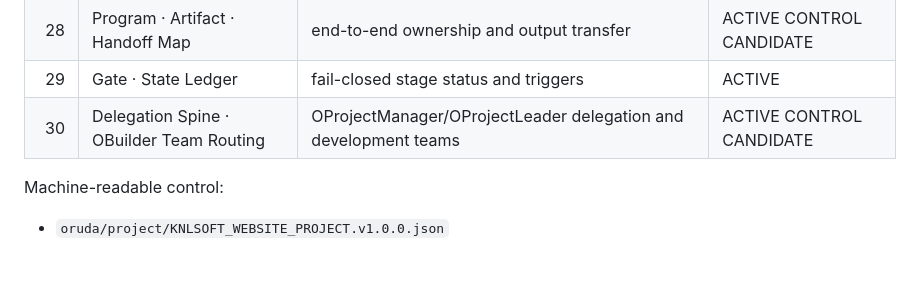
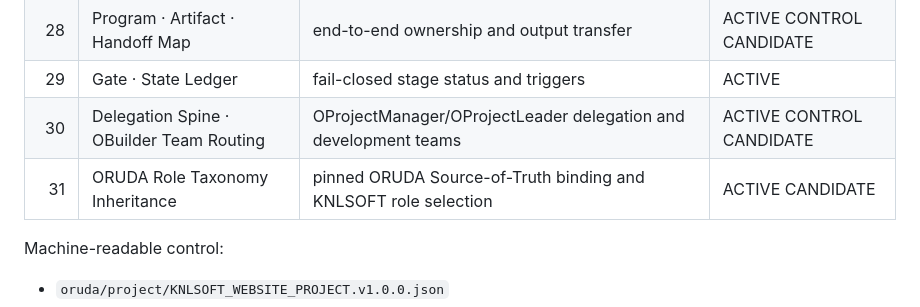
Before and after one commit to babyandi/KNLSOFT-Homepage, a Markdown page: docs/README.md, the part around the change. GitHub-like rendering; blank space fills up the shorter version.

Commit message:
Index ORUDA role taxonomy inheritance

```diff
--- a/docs/README.md
+++ b/docs/README.md
@@ -10,6 +10,7 @@ The active working baseline is now `ORUDA-Native Execution Baseline v1.0 Candida
 | 28 | Program · Artifact · Handoff Map | end-to-end ownership and output transfer | ACTIVE CONTROL CANDIDATE |
 | 29 | Gate · State Ledger | fail-closed stage status and triggers | ACTIVE |
 | 30 | Delegation Spine · OBuilder Team Routing | OProjectManager/OProjectLeader delegation and development teams | ACTIVE CONTROL CANDIDATE |
+| 31 | ORUDA Role Taxonomy Inheritance | pinned ORUDA Source-of-Truth binding and KNLSOFT role selection | ACTIVE CANDIDATE |
 
 Machine-readable control:
 
```
